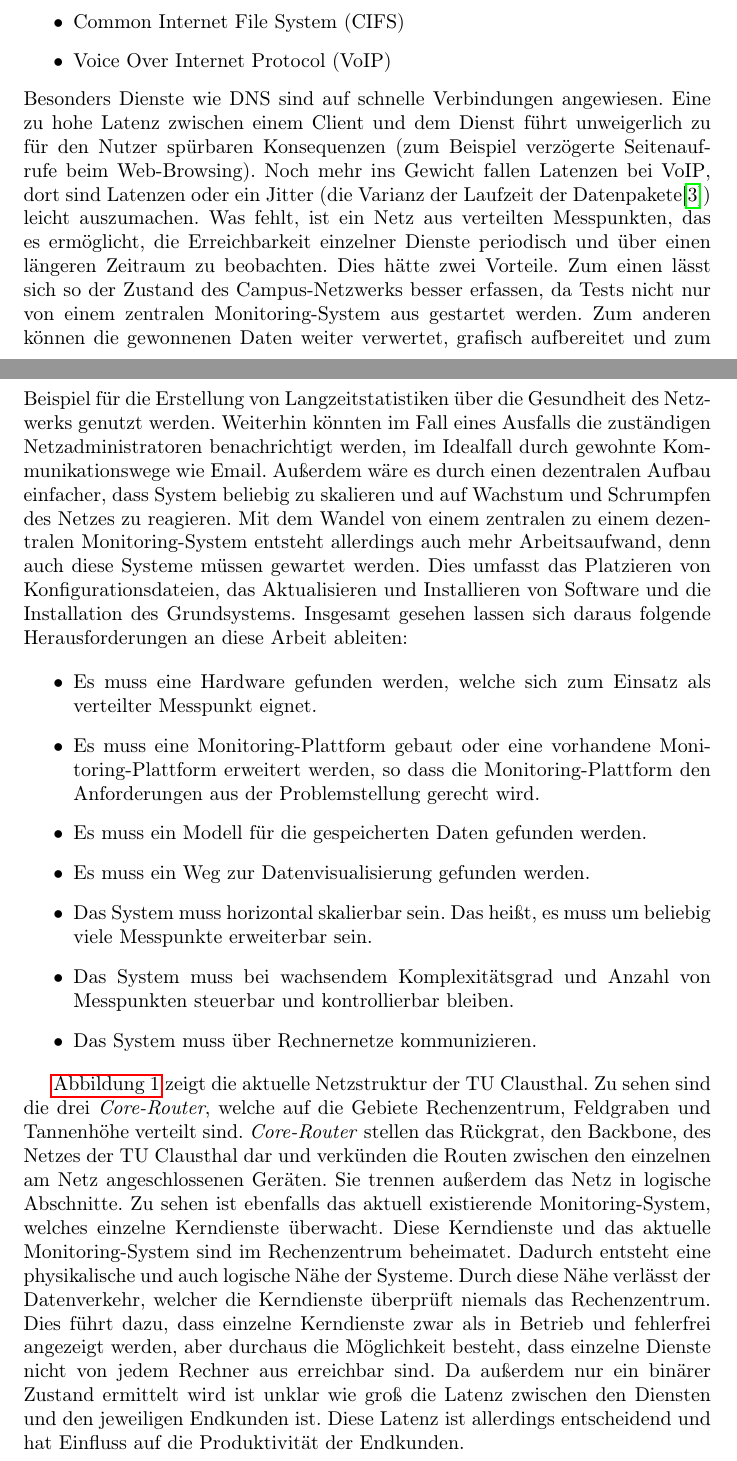
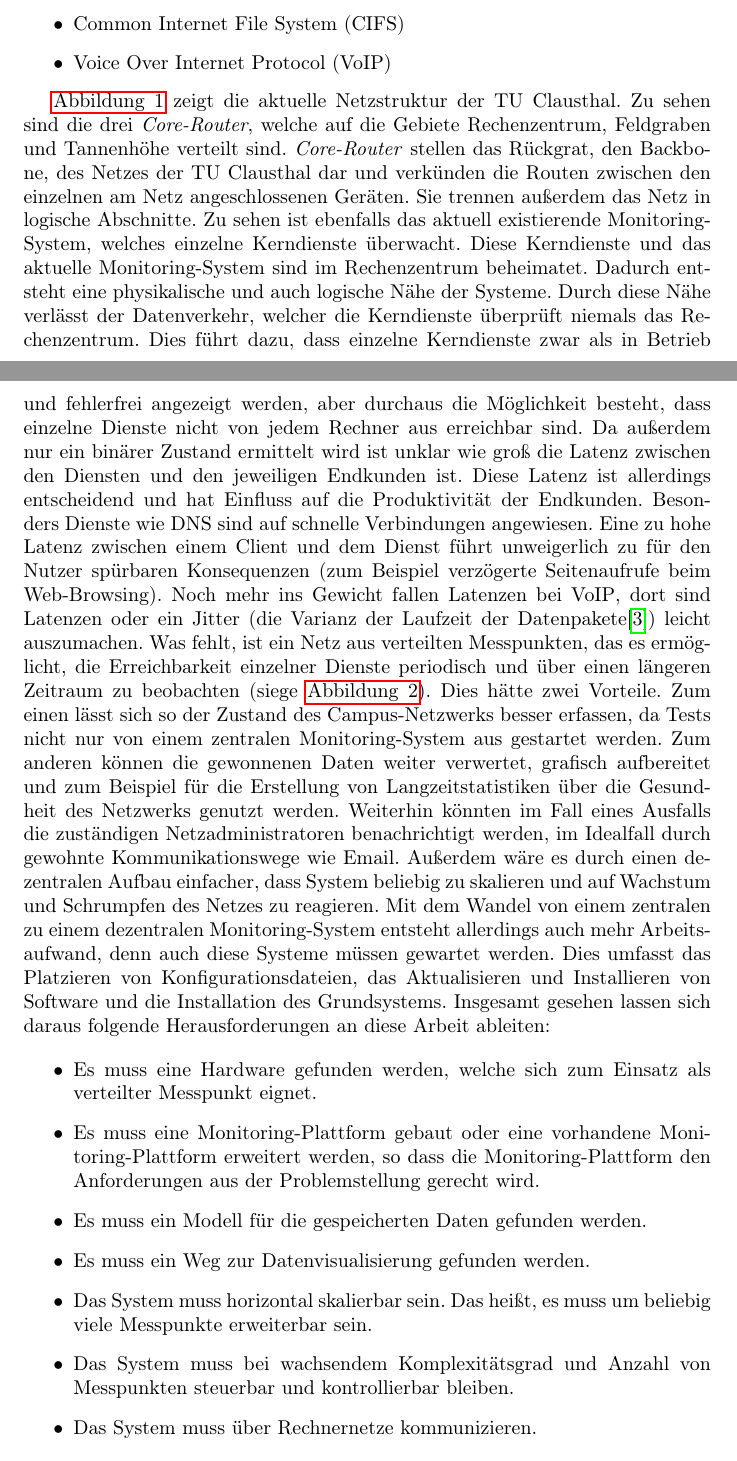
Before and after one commit to shibumi/bachelor-thesis, a LaTeX thesis (thesis/thesis.tex): two parts of pages 7 and 8 of 34, joined at a grey line, cut so that both start at the same text. Compiled offline with pdfLaTeX.

Commit message:
restructured problemstellung
Signed-off-by: Christian Rebischke <Chris.Rebischke@posteo.de>

```diff
--- a/thesis/thesis.tex
+++ b/thesis/thesis.tex
@@ -133,6 +133,25 @@ gehören:
     \item \gls{cifs}
     \item \gls{voip}
 \end{itemize}
+
+\autoref{fig:1} zeigt die aktuelle Netzstruktur der \gls{tuc}. Zu sehen
+sind die drei \emph{Core\hyp{}Router}, welche auf die Gebiete
+Rechenzentrum, Feldgraben und Tannenhöhe verteilt sind.
+\emph{Core\hyp{}Router} stellen das Rückgrat, den Backbone, des Netzes
+der \gls{tuc} dar und verkünden die Routen zwischen den einzelnen am
+Netz angeschlossenen Geräten. Sie trennen außerdem das Netz in logische
+Abschnitte. Zu sehen ist ebenfalls das aktuell existierende
+Monitoring-System, welches einzelne Kerndienste überwacht. Diese
+Kerndienste und das aktuelle Monitoring-System sind im Rechenzentrum
+beheimatet. Dadurch entsteht eine physikalische und auch logische Nähe
+der Systeme. Durch diese Nähe verlässt der Datenverkehr, welcher die
+Kerndienste überprüft niemals das Rechenzentrum. Dies führt dazu, dass
+einzelne Kerndienste zwar als in Betrieb und fehlerfrei angezeigt
+werden, aber durchaus die Möglichkeit besteht, dass einzelne Dienste
+nicht von jedem Rechner aus erreichbar sind. Da außerdem nur ein binärer
+Zustand ermittelt wird ist unklar wie groß die Latenz zwischen den
+Diensten und den jeweiligen Endkunden ist. Diese Latenz ist allerdings
+entscheidend und hat Einfluss auf die Produktivität der Endkunden.
 Besonders Dienste wie \gls{dns} sind auf schnelle Verbindungen
 angewiesen. Eine zu hohe Latenz zwischen einem Client und dem Dienst
 führt unweigerlich zu für den Nutzer spürbaren Konsequenzen (zum
@@ -141,23 +160,23 @@ Gewicht fallen Latenzen bei \gls{voip}, dort sind Latenzen oder ein
 Jitter (die Varianz der Laufzeit der Datenpakete\cite{JITTERWIKI})
 leicht auszumachen. Was fehlt, ist ein Netz aus verteilten Messpunkten,
 das es ermöglicht, die Erreichbarkeit einzelner Dienste periodisch und
-über einen längeren Zeitraum zu beobachten. Dies hätte zwei Vorteile.
-Zum einen lässt sich so der Zustand des Campus-Netzwerks besser
-erfassen, da Tests nicht nur von einem zentralen Monitoring-System aus
-gestartet werden. Zum anderen können die gewonnenen Daten weiter
-verwertet, grafisch aufbereitet und zum Beispiel für die Erstellung von
-Langzeitstatistiken über die Gesundheit des Netzwerks genutzt werden.
-Weiterhin könnten im Fall eines Ausfalls die zuständigen
-Netzadministratoren benachrichtigt werden, im Idealfall durch gewohnte
-Kommunikationswege wie Email. Außerdem wäre es durch einen dezentralen
-Aufbau einfacher, dass System beliebig zu skalieren und auf Wachstum und
-Schrumpfen des Netzes zu reagieren. Mit dem Wandel von einem zentralen
-zu einem dezentralen Monitoring-System entsteht allerdings auch mehr
-Arbeitsaufwand, denn auch diese Systeme müssen gewartet werden. Dies
-umfasst das Platzieren von Konfigurationsdateien, das Aktualisieren und
-Installieren von Software und die Installation des Grundsystems.
-Insgesamt gesehen lassen sich daraus folgende Herausforderungen an diese
-Arbeit ableiten:
+über einen längeren Zeitraum zu beobachten (siege \autoref{fig:2}). Dies
+hätte zwei Vorteile.  Zum einen lässt sich so der Zustand des
+Campus-Netzwerks besser erfassen, da Tests nicht nur von einem zentralen
+Monitoring-System aus gestartet werden. Zum anderen können die
+gewonnenen Daten weiter verwertet, grafisch aufbereitet und zum Beispiel
+für die Erstellung von Langzeitstatistiken über die Gesundheit des
+Netzwerks genutzt werden.  Weiterhin könnten im Fall eines Ausfalls die
+zuständigen Netzadministratoren benachrichtigt werden, im Idealfall
+durch gewohnte Kommunikationswege wie Email. Außerdem wäre es durch
+einen dezentralen Aufbau einfacher, dass System beliebig zu skalieren
+und auf Wachstum und Schrumpfen des Netzes zu reagieren. Mit dem Wandel
+von einem zentralen zu einem dezentralen Monitoring-System entsteht
+allerdings auch mehr Arbeitsaufwand, denn auch diese Systeme müssen
+gewartet werden. Dies umfasst das Platzieren von Konfigurationsdateien,
+das Aktualisieren und Installieren von Software und die Installation des
+Grundsystems.  Insgesamt gesehen lassen sich daraus folgende
+Herausforderungen an diese Arbeit ableiten:
 
 \begin{itemize}
     \item Es muss eine Hardware gefunden werden, welche sich zum Einsatz
@@ -176,24 +195,6 @@ Arbeit ableiten:
     \item Das System muss über Rechnernetze kommunizieren.
 \end{itemize}
 
-\autoref{fig:1} zeigt die aktuelle Netzstruktur der \gls{tuc}. Zu sehen
-sind die drei \emph{Core\hyp{}Router}, welche auf die Gebiete
-Rechenzentrum, Feldgraben und Tannenhöhe verteilt sind.
-\emph{Core\hyp{}Router} stellen das Rückgrat, den Backbone, des Netzes
-der \gls{tuc} dar und verkünden die Routen zwischen den einzelnen
-am Netz angeschlossenen Geräten. Sie trennen außerdem das Netz in
-logische Abschnitte. Zu sehen ist ebenfalls das aktuell existierende
-Monitoring-System, welches einzelne Kerndienste überwacht. Diese
-Kerndienste und das aktuelle Monitoring-System sind im Rechenzentrum
-beheimatet. Dadurch entsteht eine physikalische und auch logische Nähe
-der Systeme. Durch diese Nähe verlässt der Datenverkehr, welcher die
-Kerndienste überprüft niemals das Rechenzentrum. Dies führt dazu, dass
-einzelne Kerndienste zwar als in Betrieb und fehlerfrei angezeigt
-werden, aber durchaus die Möglichkeit besteht, dass einzelne Dienste
-nicht von jedem Rechner aus erreichbar sind. Da außerdem nur ein binärer
-Zustand ermittelt wird ist unklar wie groß die Latenz zwischen den
-Diensten und den jeweiligen Endkunden ist. Diese Latenz ist allerdings
-entscheidend und hat Einfluss auf die Produktivität der Endkunden.
 \begin{figure}[H]
     \centering
     \includegraphics[width=1.0\textwidth]{figures/problemstellung.pdf}
```
